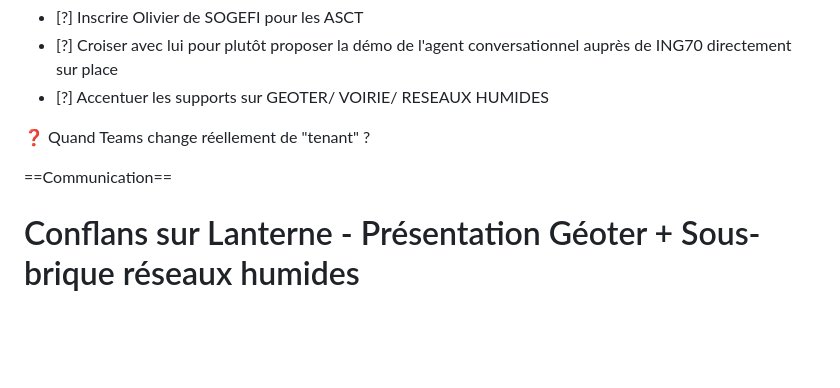
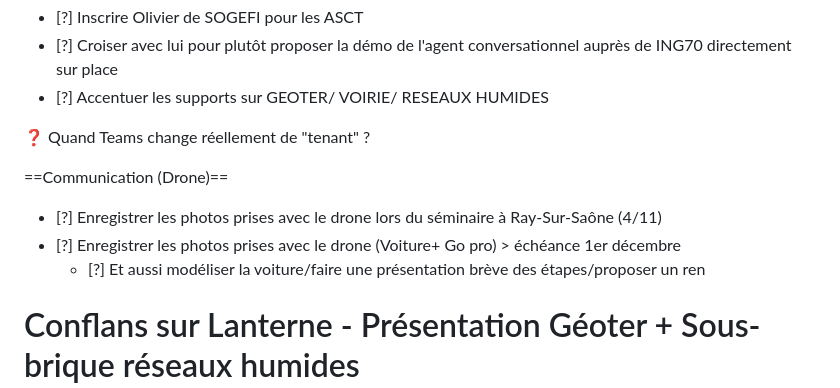
Before and after one commit to erw-1/hsn-docs, a Markdown page: portable.md, the part around the change. Rendered like a GitHub page; blank space fills up the shorter version.

Commit message:
Edit PH 2026.11.06
Pages edited: PH 2026.11.06

```diff
--- a/portable.md
+++ b/portable.md
@@ -876,7 +876,11 @@ Rush MT voirie, Rush préparation du Smart Cities Tour 20261201
 
  :question: Quand Teams change réellement de "tenant" ?
 
-==Communication==
+==Communication (Drone)==
+
+- [?] Enregistrer les photos prises avec le drone lors du séminaire à Ray-Sur-Saône (4/11)
+- [?] Enregistrer les photos prises avec le drone (Voiture+ Go pro) > échéance 1er décembre
+    - [?] Et aussi modéliser la voiture/faire une présentation brève des étapes/proposer un ren
 <!--pmd
 id: "notes-conflans"
 title: "Notes Conflans"
```
